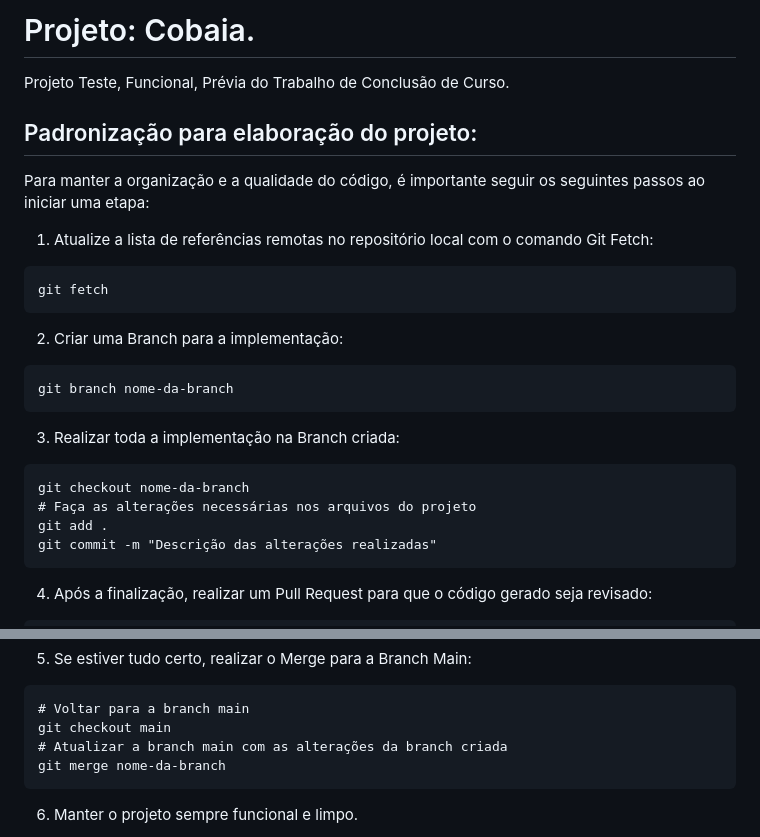
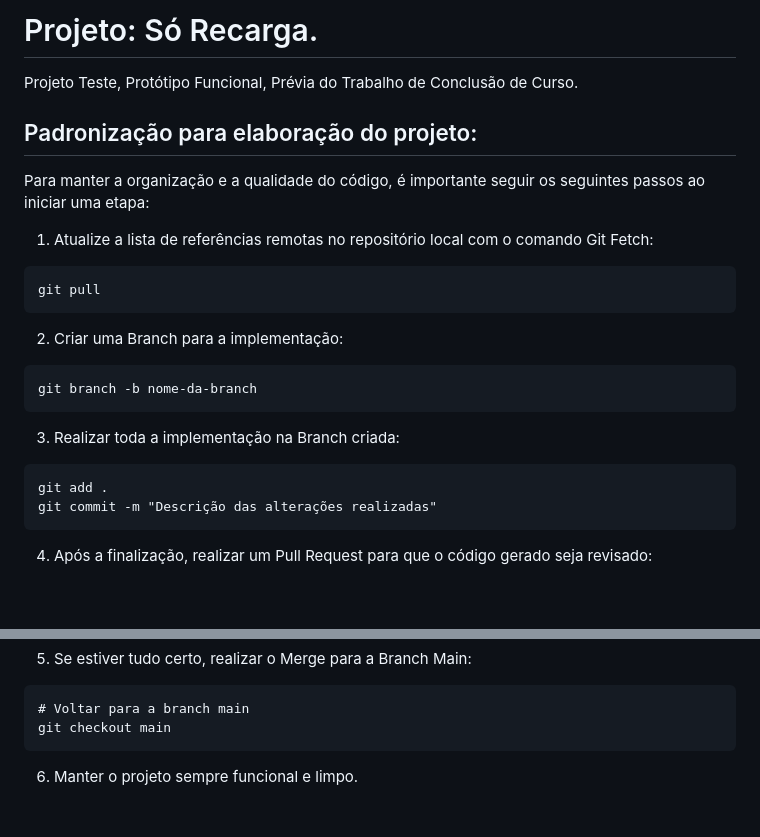
Before and after one commit to HigorLP/OnlyRecharge, a Markdown page: README.md, 2 parts joined by grey strips. GitHub-like rendering; blank space fills up the shorter version.

````diff
--- a/README.md
+++ b/README.md
@@ -1,6 +1,6 @@
-# Projeto: Cobaia.
+# Projeto: Só Recarga.
 
-Projeto Teste, Funcional, Prévia do Trabalho de Conclusão de Curso.
+Projeto Teste, Protótipo Funcional, Prévia do Trabalho de Conclusão de Curso.
 
 ## Padronização para elaboração do projeto:
 
@@ -9,20 +9,18 @@ Para manter a organização e a qualidade do código, é importante seguir os se
 1. Atualize a lista de referências remotas no repositório local com o comando Git Fetch:
 
 ```git
-git fetch
+git pull
 ```
 
 2. Criar uma Branch para a implementação:
 
 ```git
-git branch nome-da-branch
+git branch -b nome-da-branch
 ```
 
 3. Realizar toda a implementação na Branch criada:
 
 ```git
-git checkout nome-da-branch
-# Faça as alterações necessárias nos arquivos do projeto
 git add .
 git commit -m "Descrição das alterações realizadas"
 ```
@@ -41,8 +39,6 @@ Em seguida, na plataforma de hospedagem do repositório, crie um Pull Request da
 ```git
 # Voltar para a branch main
 git checkout main
-# Atualizar a branch main com as alterações da branch criada
-git merge nome-da-branch
 ```
 
 6. Manter o projeto sempre funcional e limpo.
````
